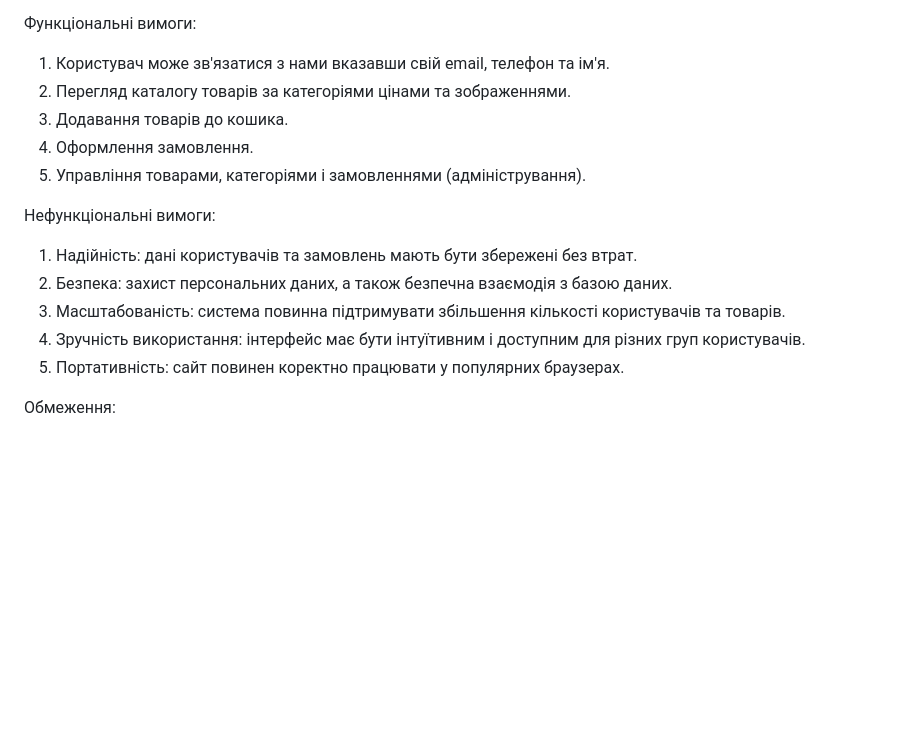
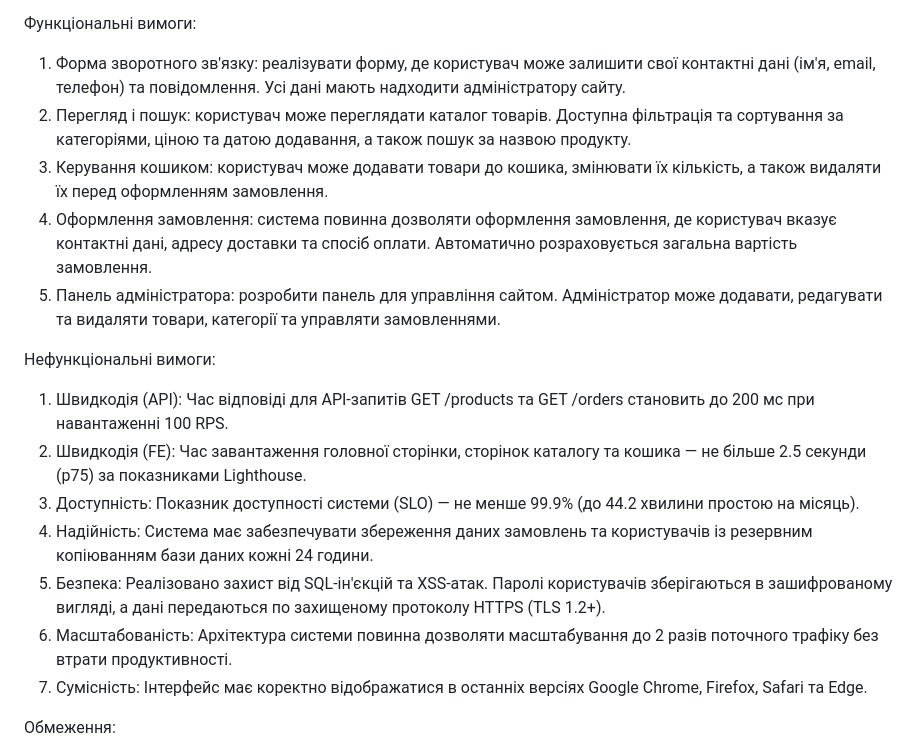
Before and after one commit to virashtyk132006-web/DessertBakery, a Markdown page: Bussines.md, the part around the change. Drawn GitHub-style; blank space fills up the shorter version.

```diff
--- a/Bussines.md
+++ b/Bussines.md
@@ -24,18 +24,20 @@
 3.	Оформлення замовлення — підтвердження замовлення та збереження його в системі.
 
 Функціональні вимоги:
-1.	Користувач може зв'язатися з нами вказавши свій email, телефон та ім'я.
-2.	Перегляд каталогу товарів за категоріями цінами та зображеннями.
-3.	Додавання товарів до кошика.
-4.	Оформлення замовлення.
-5.	Управління товарами, категоріями і замовленнями (адміністрування).
+1. Форма зворотного зв'язку: реалізувати форму, де користувач може залишити свої контактні дані (ім'я, email, телефон) та повідомлення. Усі дані мають надходити адміністратору сайту.
+2. Перегляд і пошук: користувач може переглядати каталог товарів. Доступна фільтрація та сортування за категоріями, ціною та датою додавання, а також пошук за назвою продукту.
+3. Керування кошиком: користувач може додавати товари до кошика, змінювати їх кількість, а також видаляти їх перед оформленням замовлення.
+4. Оформлення замовлення: система повинна дозволяти оформлення замовлення, де користувач вказує контактні дані, адресу доставки та спосіб оплати. Автоматично розраховується загальна вартість замовлення.
+5. Панель адміністратора: розробити панель для управління сайтом. Адміністратор може додавати, редагувати та видаляти товари, категорії та управляти замовленнями.
 
 Нефункціональні вимоги:
-1.	Надійність: дані користувачів та замовлень мають бути збережені без втрат.
-2.	Безпека: захист персональних даних, а також безпечна взаємодія з базою даних.
-3.	Масштабованість: система повинна підтримувати збільшення кількості користувачів та товарів.
-4.	Зручність використання: інтерфейс має бути інтуїтивним і доступним для різних груп користувачів.
-5.	Портативність: сайт повинен коректно працювати у популярних браузерах.
+1.	Швидкодія (API): Час відповіді для API-запитів GET /products та GET /orders становить до 200 мс при навантаженні 100 RPS.
+2.	Швидкодія (FE): Час завантаження головної сторінки, сторінок каталогу та кошика — не більше 2.5 секунди (p75) за показниками Lighthouse.
+3.	Доступність: Показник доступності системи (SLO) — не менше 99.9% (до 44.2 хвилини простою на місяць).
+4.	Надійність: Система має забезпечувати збереження даних замовлень та користувачів із резервним копіюванням бази даних кожні 24 години.
+5.	Безпека: Реалізовано захист від SQL-ін'єкцій та XSS-атак. Паролі користувачів зберігаються в зашифрованому вигляді, а дані передаються по захищеному протоколу HTTPS (TLS 1.2+).
+6.	Масштабованість: Архітектура системи повинна дозволяти масштабування до 2 разів поточного трафіку без втрати продуктивності.
+7.	Сумісність: Інтерфейс має коректно відображатися в останніх версіях Google Chrome, Firefox, Safari та Edge.
 
 Обмеження:
 1.	Не підтримується робота без підключення до Інтернету
```
